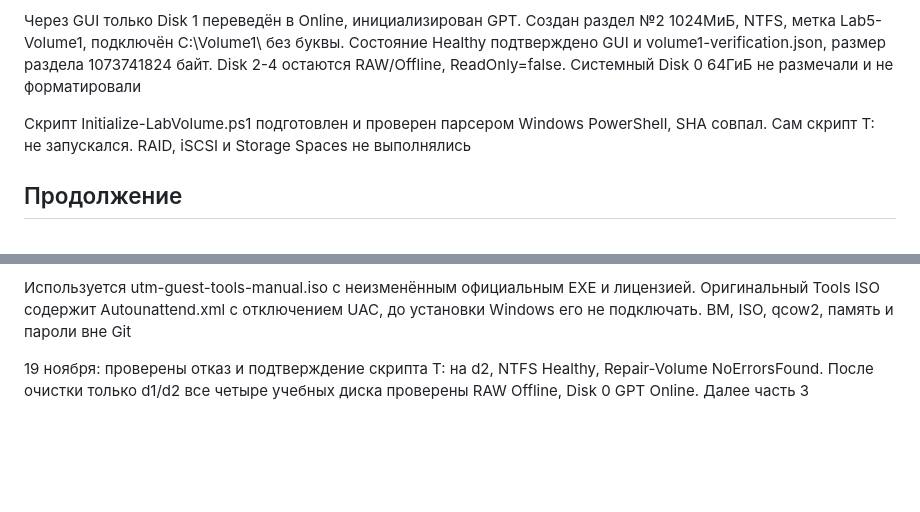
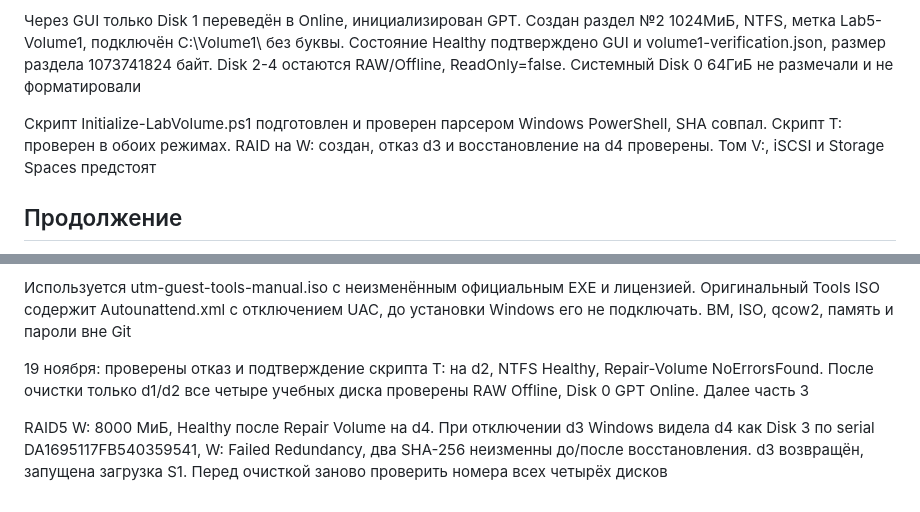
Before and after one commit to item27/2026-MMS-WIN-LABS, a Markdown page: lab-5/evidence/session-status.md, 2 parts joined by grey strips. Rendered like a GitHub page; blank space fills up the shorter version.

```diff
--- a/lab-5/evidence/session-status.md
+++ b/lab-5/evidence/session-status.md
@@ -38,7 +38,7 @@
 
 Через GUI только Disk 1 переведён в Online, инициализирован GPT. Создан раздел №2 1024МиБ, NTFS, метка Lab5-Volume1, подключён C:\Volume1\ без буквы. Состояние Healthy подтверждено GUI и volume1-verification.json, размер раздела 1073741824 байт. Disk 2-4 остаются RAW/Offline, ReadOnly=false. Системный Disk 0 64ГиБ не размечали и не форматировали
 
-Скрипт Initialize-LabVolume.ps1 подготовлен и проверен парсером Windows PowerShell, SHA совпал. Сам скрипт T: не запускался. RAID, iSCSI и Storage Spaces не выполнялись
+Скрипт Initialize-LabVolume.ps1 подготовлен и проверен парсером Windows PowerShell, SHA совпал. Скрипт T: проверен в обоих режимах. RAID на W: создан, отказ d3 и восстановление на d4 проверены. Том V:, iSCSI и Storage Spaces предстоят
 
 ## Продолжение
 
@@ -66,3 +66,5 @@ Windows ISO `vm-media/Windows_Server_2022_x64.iso`, официальный Micro
 Используется utm-guest-tools-manual.iso с неизменённым официальным EXE и лицензией. Оригинальный Tools ISO содержит Autounattend.xml с отключением UAC, до установки Windows его не подключать. ВМ, ISO, qcow2, память и пароли вне Git
 
 19 ноября: проверены отказ и подтверждение скрипта T: на d2, NTFS Healthy, Repair-Volume NoErrorsFound. После очистки только d1/d2 все четыре учебных диска проверены RAW Offline, Disk 0 GPT Online. Далее часть 3
+
+RAID5 W: 8000 МиБ, Healthy после Repair Volume на d4. При отключении d3 Windows видела d4 как Disk 3 по serial DA1695117FB540359541, W: Failed Redundancy, два SHA-256 неизменны до/после восстановления. d3 возвращён, запущена загрузка S1. Перед очисткой заново проверить номера всех четырёх дисков
```
Also changed, not shown: other parts of lab-5/evidence/session-status.md (+1 -1 lines), lab-5/lab-5-report.md (+64 -2 lines), lab-5/screenshots/015-raid5-degraded.png (added), lab-5/screenshots/016-raid5-repair-select.png (added), lab-5/screenshots/017-raid5-recovered.png (added), 1 other file.
